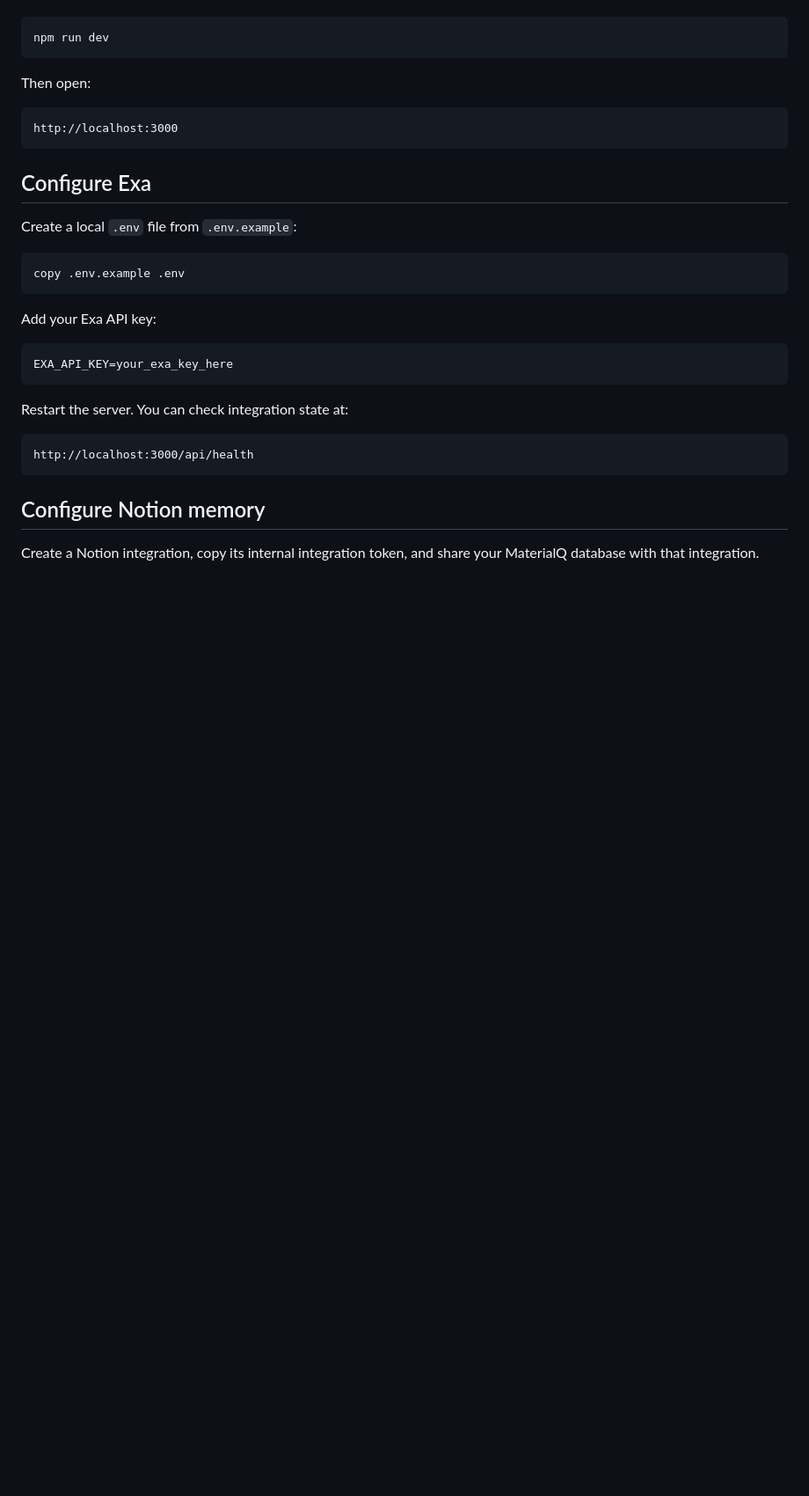
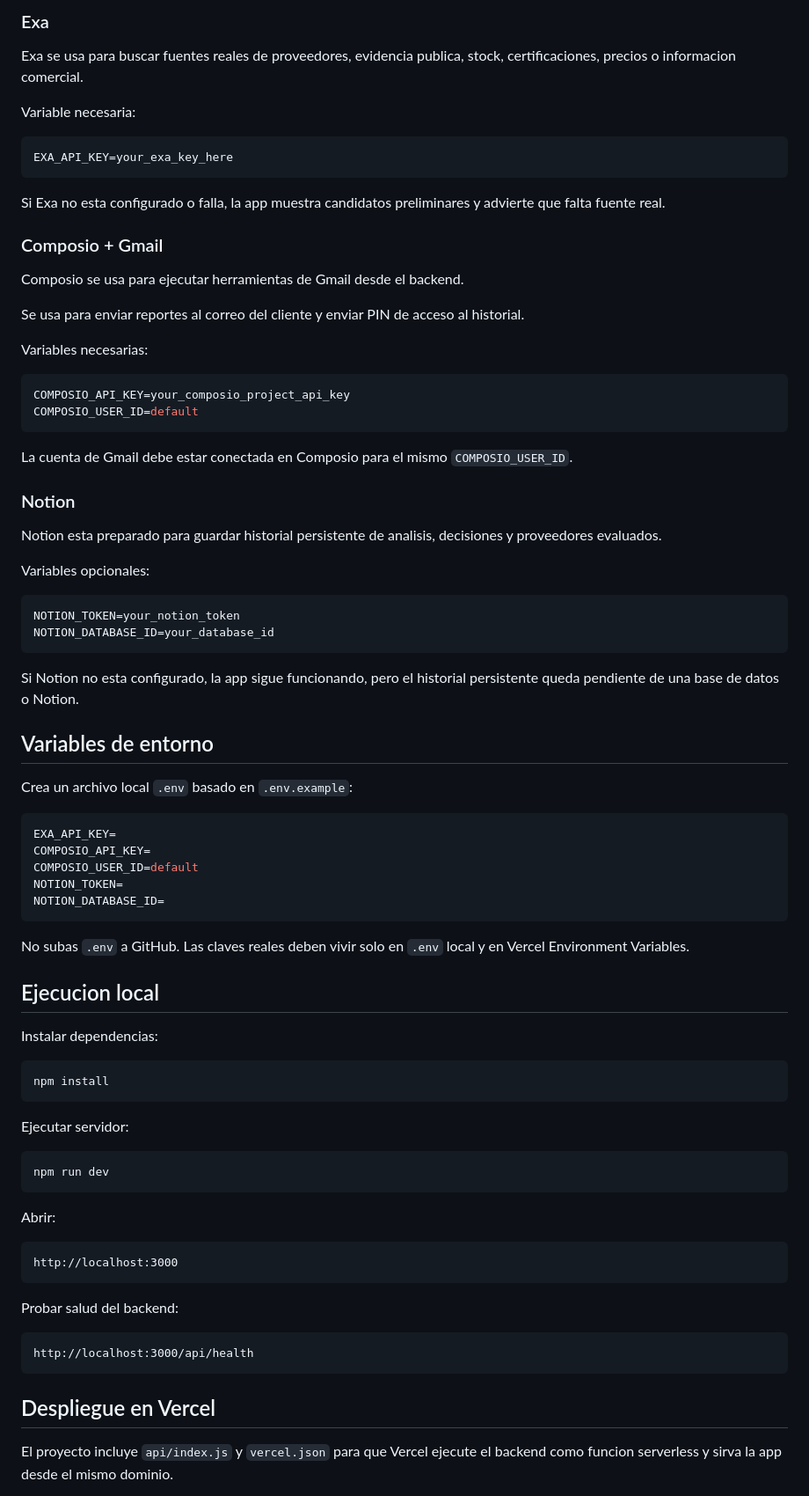
Before and after one commit to silvalemusgeovanny-droid/circulo67, a Markdown page: README.md, the part around one of its changes. Shown at 88% size. Rendered like a GitHub page; blank space fills up the shorter version.

````diff
--- a/README.md
+++ b/README.md
@@ -23,35 +70,84 @@ Run:
+### Exa
+
+Exa se usa para buscar fuentes reales de proveedores, evidencia publica, stock, certificaciones, precios o informacion comercial.
+
+Variable necesaria:
+
+```env
+EXA_API_KEY=your_exa_key_here
+```
+
+Si Exa no esta configurado o falla, la app muestra candidatos preliminares y advierte que falta fuente real.
+
+### Composio + Gmail
+
+Composio se usa para ejecutar herramientas de Gmail desde el backend.
+
+Se usa para enviar reportes al correo del cliente y enviar PIN de acceso al historial.
+
+Variables necesarias:
+
+```env
+COMPOSIO_API_KEY=your_composio_project_api_key
+COMPOSIO_USER_ID=default
+```
+
+La cuenta de Gmail debe estar conectada en Composio para el mismo `COMPOSIO_USER_ID`.
+
+### Notion
+
+Notion esta preparado para guardar historial persistente de analisis, decisiones y proveedores evaluados.
+
+Variables opcionales:
+
+```env
+NOTION_TOKEN=your_notion_token
+NOTION_DATABASE_ID=your_database_id
+```
+
+Si Notion no esta configurado, la app sigue funcionando, pero el historial persistente queda pendiente de una base de datos o Notion.
+
+## Variables de entorno
+
+Crea un archivo local `.env` basado en `.env.example`:
+
+```env
+EXA_API_KEY=
+COMPOSIO_API_KEY=
+COMPOSIO_USER_ID=default
+NOTION_TOKEN=
+NOTION_DATABASE_ID=
+```
+
+No subas `.env` a GitHub. Las claves reales deben vivir solo en `.env` local y en Vercel Environment Variables.
+
+## Ejecucion local
+
+Instalar dependencias:
+
+```bash
+npm install
+```
+
+Ejecutar servidor:
 
 ```bash
 npm run dev
 ```
 
-Then open:
+Abrir:
 
 ```text
 http://localhost:3000
 ```
 
-## Configure Exa
-
-Create a local `.env` file from `.env.example`:
-
-```bash
-copy .env.example .env
-```
-
-Add your Exa API key:
-
-```text
-EXA_API_KEY=your_exa_key_here
-```
-
-Restart the server. You can check integration state at:
+Probar salud del backend:
 
 ```text
 http://localhost:3000/api/health
 ```
 
-## Configure Notion memory
+## Despliegue en Vercel
 
-Create a Notion integration, copy its internal integration token, and share your MaterialQ database with that integration.
+El proyecto incluye `api/index.js` y `vercel.json` para que Vercel ejecute el backend como funcion serverless y sirva la app desde el mismo dominio.
 
````
Also changed, not shown: other parts of README.md (+147 -76 lines).
